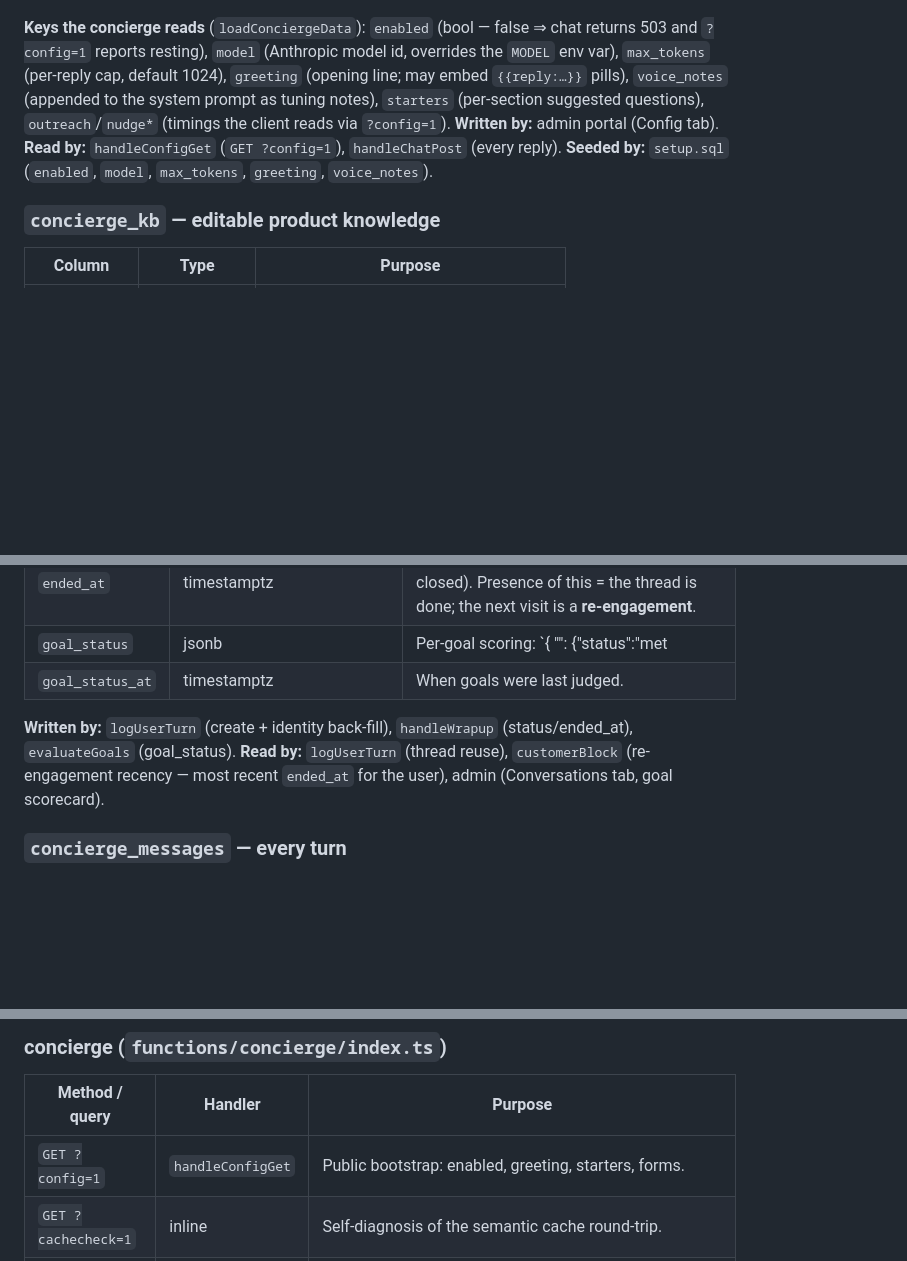
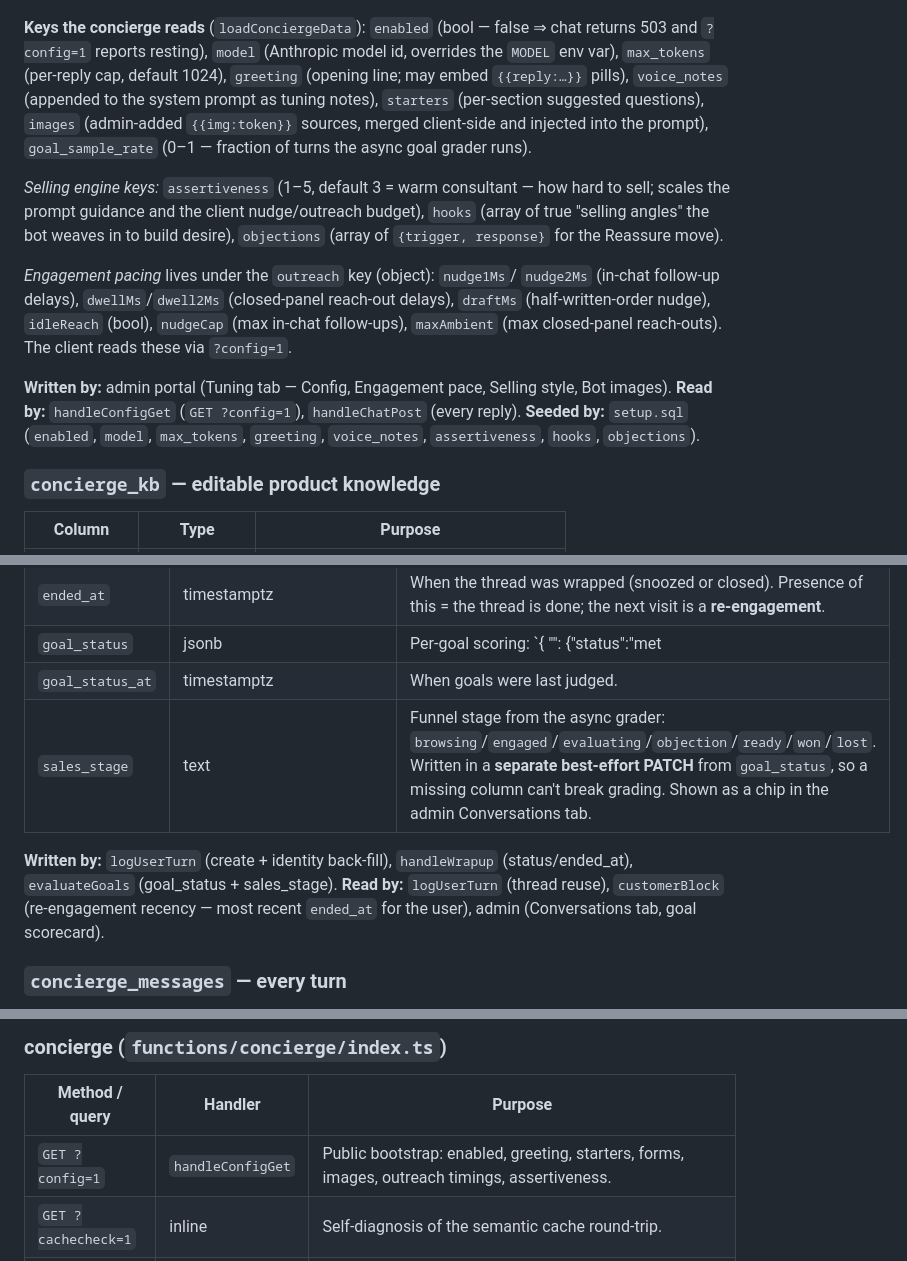
Before and after one commit to Maniwar/Blanket, a Markdown page: supabase/SCHEMA.md, 3 parts joined by grey strips. Drawn GitHub-style; blank space fills up the shorter version.

```diff
--- a/supabase/SCHEMA.md
+++ b/supabase/SCHEMA.md
@@ -51,11 +51,25 @@ chat returns 503 and `?config=1` reports resting), `model` (Anthropic model id,
 overrides the `MODEL` env var), `max_tokens` (per-reply cap, default 1024),
 `greeting` (opening line; may embed `{{reply:…}}` pills), `voice_notes`
 (appended to the system prompt as tuning notes), `starters` (per-section
-suggested questions), `outreach`/`nudge*` (timings the client reads via
-`?config=1`).
-**Written by:** admin portal (Config tab). **Read by:** `handleConfigGet`
-(`GET ?config=1`), `handleChatPost` (every reply). **Seeded by:** `setup.sql`
-(`enabled`, `model`, `max_tokens`, `greeting`, `voice_notes`).
+suggested questions), `images` (admin-added `{{img:token}}` sources, merged
+client-side and injected into the prompt), `goal_sample_rate` (0–1 — fraction of
+turns the async goal grader runs).
+
+*Selling engine keys:* `assertiveness` (1–5, default 3 = warm consultant — how
+hard to sell; scales the prompt guidance and the client nudge/outreach budget),
+`hooks` (array of true "selling angles" the bot weaves in to build desire),
+`objections` (array of `{trigger, response}` for the Reassure move).
+
+*Engagement pacing* lives under the `outreach` key (object): `nudge1Ms`/
+`nudge2Ms` (in-chat follow-up delays), `dwellMs`/`dwell2Ms` (closed-panel
+reach-out delays), `draftMs` (half-written-order nudge), `idleReach` (bool),
+`nudgeCap` (max in-chat follow-ups), `maxAmbient` (max closed-panel reach-outs).
+The client reads these via `?config=1`.
+
+**Written by:** admin portal (Tuning tab — Config, Engagement pace, Selling
+style, Bot images). **Read by:** `handleConfigGet` (`GET ?config=1`),
+`handleChatPost` (every reply). **Seeded by:** `setup.sql` (`enabled`, `model`,
+`max_tokens`, `greeting`, `voice_notes`, `assertiveness`, `hooks`, `objections`).
 
 ### `concierge_kb` — editable product knowledge
 | Column | Type | Purpose |
@@ -101,9 +115,10 @@ SQL, after which the roster is self-serve.
 | `ended_at` | timestamptz | When the thread was wrapped (snoozed or closed). Presence of this = the thread is done; the next visit is a **re-engagement**. |
 | `goal_status` | jsonb | Per-goal scoring: `{ "<slug>": {"status":"met|partial|unmet","note":"…"} }`. |
 | `goal_status_at` | timestamptz | When goals were last judged. |
+| `sales_stage` | text | Funnel stage from the async grader: `browsing`/`engaged`/`evaluating`/`objection`/`ready`/`won`/`lost`. Written in a **separate best-effort PATCH** from `goal_status`, so a missing column can't break grading. Shown as a chip in the admin Conversations tab. |
 
 **Written by:** `logUserTurn` (create + identity back-fill), `handleWrapup`
-(status/ended_at), `evaluateGoals` (goal_status). **Read by:** `logUserTurn`
+(status/ended_at), `evaluateGoals` (goal_status + sales_stage). **Read by:** `logUserTurn`
 (thread reuse), `customerBlock` (re-engagement recency — most recent
 `ended_at` for the user), admin (Conversations tab, goal scorecard).
 
@@ -389,7 +404,7 @@ edition RPCs are the exception — granted to `authenticated` (they self-gate on
 ### concierge (`functions/concierge/index.ts`)
 | Method / query | Handler | Purpose |
 | --- | --- | --- |
-| `GET ?config=1` | `handleConfigGet` | Public bootstrap: enabled, greeting, starters, forms. |
+| `GET ?config=1` | `handleConfigGet` | Public bootstrap: enabled, greeting, starters, forms, images, outreach timings, assertiveness. |
 | `GET ?cachecheck=1` | inline | Self-diagnosis of the semantic cache round-trip. |
 | `POST` (chat) | `handleChatPost` | Streaming reply (SSE). Handles nudges, **proactive openers** (`context.opener` = `reengage`/`greet` — the bot speaks first on panel open), tools (incl. `recall_context` to pull prior notes/conversation), cache, logging, goal scheduling. |
 | `POST ?wrapup=1` | `handleWrapup` | **Records a conversation as closed/snoozed.** Body `{session_key, reason}` where reason is `quiet` (→ snoozed), `close` or `auto` (→ closed). Stamps `status`+`ended_at` **once** (already-ended threads are left alone), and for a signed-in patron adds one `customer_notes` line. |
```
Also changed, not shown: DESIGN.md (+16 -4 lines).
